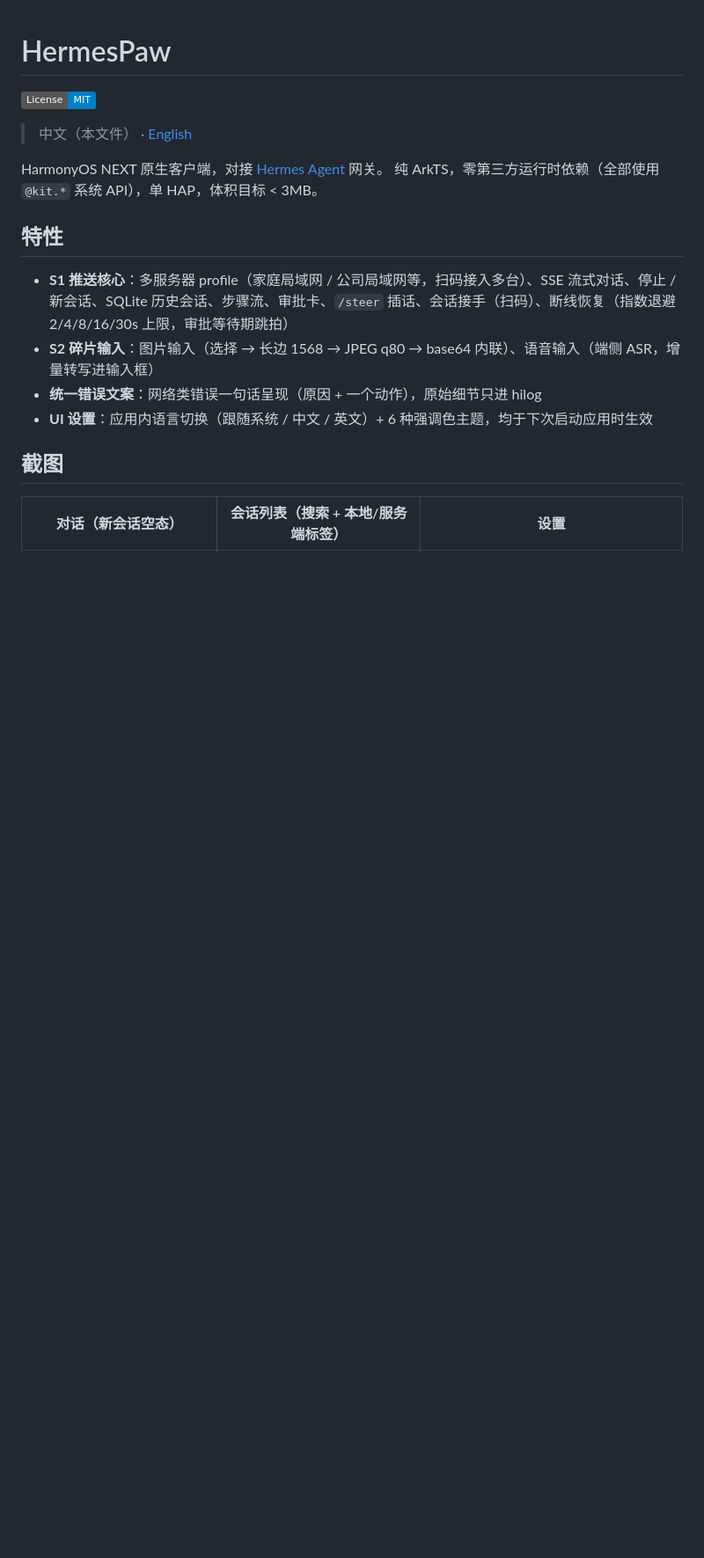
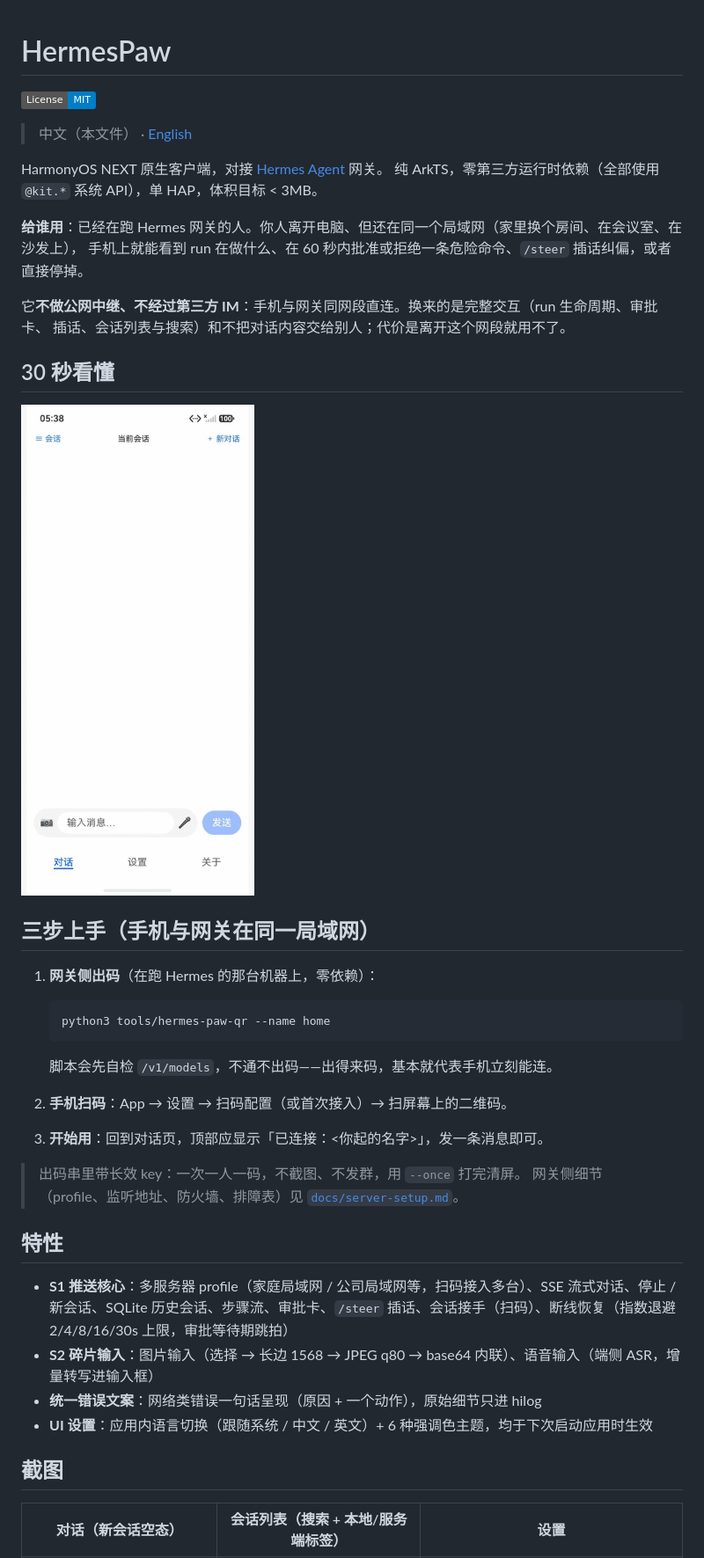
Before and after one commit to pzmmy/hermes-paw, a Markdown page: README.md, the part around the change. Shown at 88% size. Drawn GitHub-style; pictures changed too: docs/screenshots/demo-zh.gif (added); badges without logos; blank space fills up the shorter version.

````diff
--- a/README.md
+++ b/README.md
@@ -5,6 +5,34 @@
 
 HarmonyOS NEXT 原生客户端，对接 [Hermes Agent](https://github.com/NousResearch/hermes-agent) 网关。
 纯 ArkTS，零第三方运行时依赖（全部使用 `@kit.*` 系统 API），单 HAP，体积目标 < 3MB。
+
+**给谁用**：已经在跑 Hermes 网关的人。你人离开电脑、但还在同一个局域网（家里换个房间、在会议室、在沙发上），
+手机上就能看到 run 在做什么、在 60 秒内批准或拒绝一条危险命令、`/steer` 插话纠偏，或者直接停掉。
+
+它**不做公网中继、不经过第三方 IM**：手机与网关同网段直连。换来的是完整交互（run 生命周期、审批卡、
+插话、会话列表与搜索）和不把对话内容交给别人；代价是离开这个网段就用不了。
+
+## 30 秒看懂
+
+![演示](docs/screenshots/demo-zh.gif)
+
+## 三步上手（手机与网关在同一局域网）
+
+1. **网关侧出码**（在跑 Hermes 的那台机器上，零依赖）：
+
+   ```bash
+   python3 tools/hermes-paw-qr --name home
+   ```
+
+   脚本会先自检 `/v1/models`，不通不出码——出得来码，基本就代表手机立刻能连。
+
+2. **手机扫码**：App → 设置 → 扫码配置（或首次接入）→ 扫屏幕上的二维码。
+
+3. **开始用**：回到对话页，顶部应显示「已连接：<你起的名字>」，发一条消息即可。
+
+> 出码串里带长效 key：一次一人一码，不截图、不发群，用 `--once` 打完清屏。
+> 网关侧细节（profile、监听地址、防火墙、排障表）见 [`docs/server-setup.md`](docs/server-setup.md)。
+
 
 ## 特性
 
````
Also changed, not shown: README.en.md (+34 -0 lines), docs/screenshots/demo-en.gif (added).
